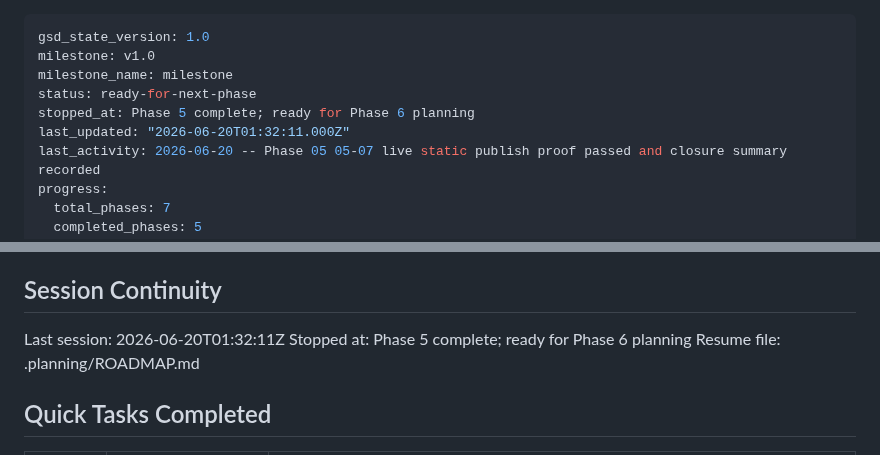
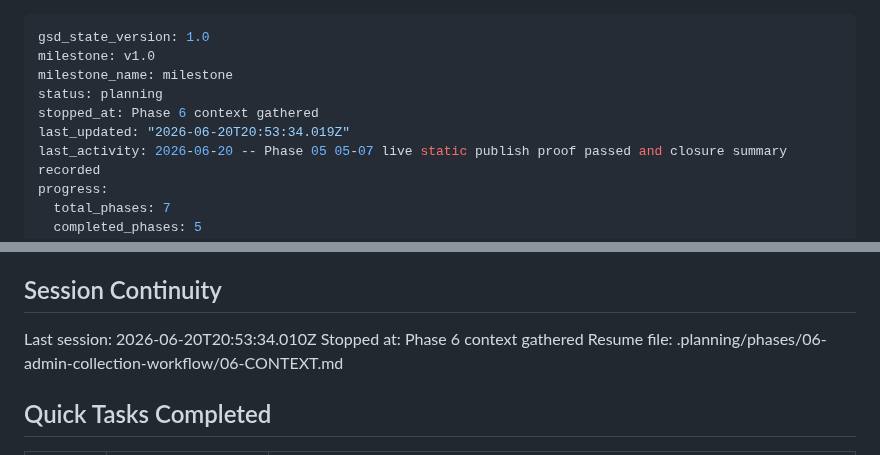
Before and after one commit to jetsaredim/autographs, a Markdown page: .planning/STATE.md, 2 parts joined by grey strips. Rendered like a GitHub page.

Commit message:
docs(state): record phase 6 context session

```diff
--- a/.planning/STATE.md
+++ b/.planning/STATE.md
@@ -2,9 +2,9 @@
 gsd_state_version: 1.0
 milestone: v1.0
 milestone_name: milestone
-status: ready-for-next-phase
-stopped_at: Phase 5 complete; ready for Phase 6 planning
-last_updated: "2026-06-20T01:32:11.000Z"
+status: planning
+stopped_at: Phase 6 context gathered
+last_updated: "2026-06-20T20:53:34.019Z"
 last_activity: 2026-06-20 -- Phase 05 05-07 live static publish proof passed and closure summary recorded
 progress:
   total_phases: 7
@@ -113,9 +113,9 @@ Recent decisions affecting current work:
 
 ## Session Continuity
 
-Last session: 2026-06-20T01:32:11Z
-Stopped at: Phase 5 complete; ready for Phase 6 planning
-Resume file: .planning/ROADMAP.md
+Last session: 2026-06-20T20:53:34.010Z
+Stopped at: Phase 6 context gathered
+Resume file: .planning/phases/06-admin-collection-workflow/06-CONTEXT.md
 
 ## Quick Tasks Completed
 
```
